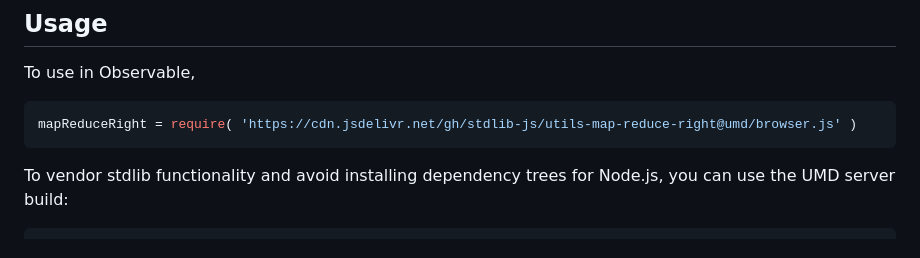
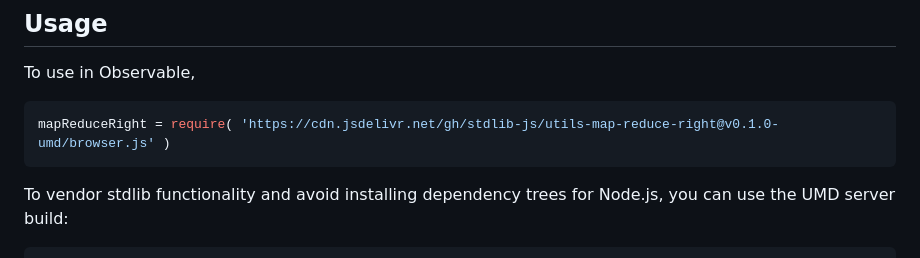
Before and after one commit to stdlib-js/utils-map-reduce-right, a Markdown page: README.md, the part around one of its changes. Rendered like a GitHub page.

Commit message:
Update README.md for UMD bundle v0.1.0

````diff
--- a/README.md
+++ b/README.md
@@ -54,7 +54,7 @@ limitations under the License.
 To use in Observable,
 
 ```javascript
-mapReduceRight = require( 'https://cdn.jsdelivr.net/gh/stdlib-js/utils-map-reduce-right@umd/browser.js' )
+mapReduceRight = require( 'https://cdn.jsdelivr.net/gh/stdlib-js/utils-map-reduce-right@v0.1.0-umd/browser.js' )
 ```
 
 To vendor stdlib functionality and avoid installing dependency trees for Node.js, you can use the UMD server build:
````
Also changed, not shown: other parts of README.md (+1 -1 lines).
